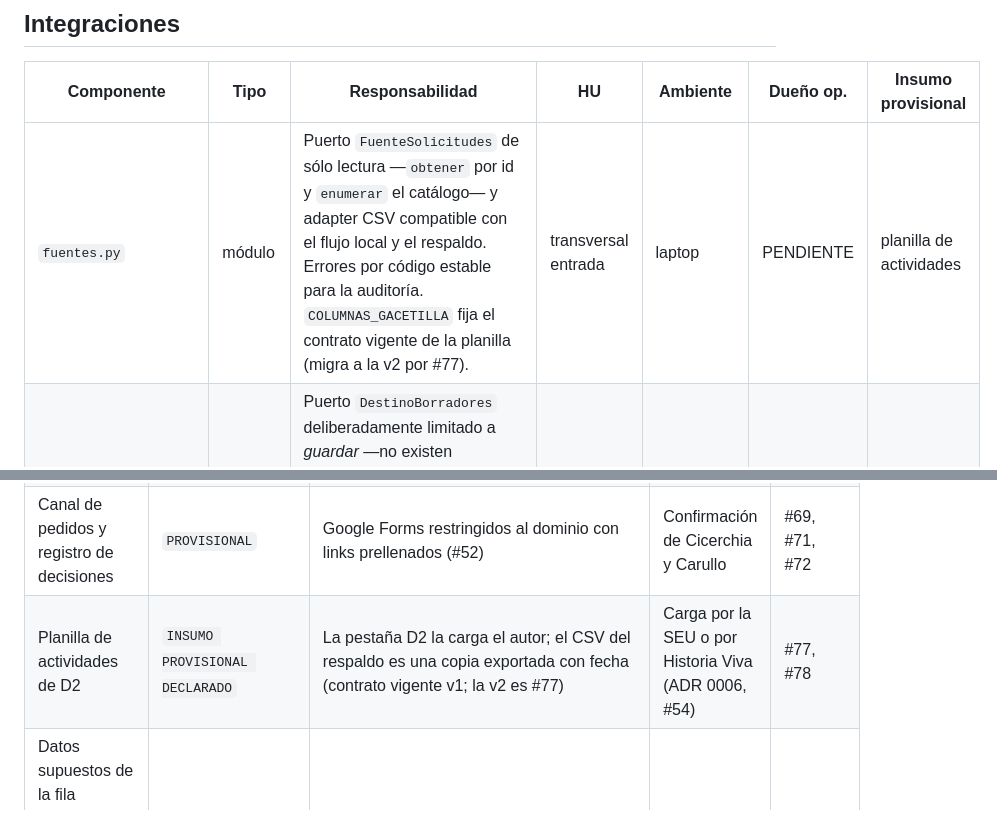
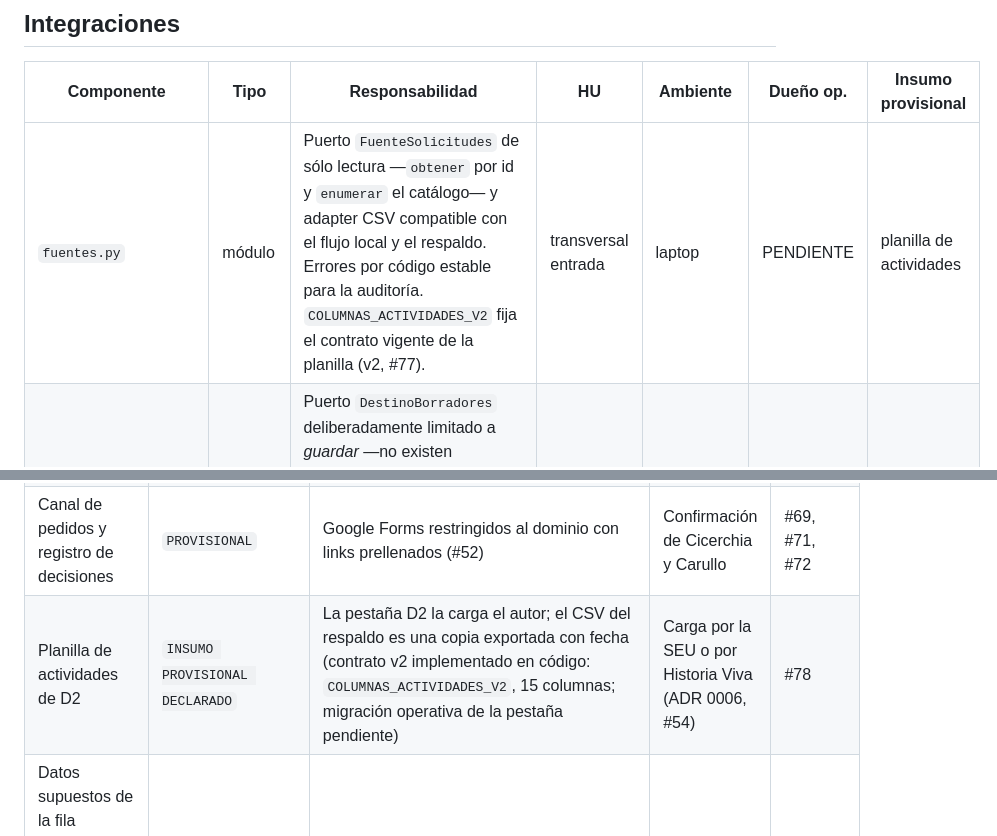
Before and after one commit to SpendIce/Proyecto-Final, a Markdown page: Documentos/Inventario/Inventario-Componentes-Sistema-Demostracion-v1.md, 2 parts joined by grey strips. GitHub-like rendering.

Commit message:
docs(inventario): contrato v2 de actividades ya implementado en main (#77)
Generated with [Devin](https://devin.ai)

Co-Authored-By: Devin <158243242+devin-ai-integration[bot]@users.noreply.github.com>

```diff
--- a/Documentos/Inventario/Inventario-Componentes-Sistema-Demostracion-v1.md
+++ b/Documentos/Inventario/Inventario-Componentes-Sistema-Demostracion-v1.md
@@ -91,7 +91,7 @@ La persistencia operativa del sistema la producen `procesamiento.py` (log JSONL
 
 | Componente | Tipo | Responsabilidad | HU | Ambiente | Dueño op. | Insumo provisional |
 |---|---|---|---|---|---|---|
-| `fuentes.py` | módulo | Puerto `FuenteSolicitudes` de sólo lectura —`obtener` por id y `enumerar` el catálogo— y adapter CSV compatible con el flujo local y el respaldo. Errores por código estable para la auditoría. `COLUMNAS_GACETILLA` fija el contrato vigente de la planilla (migra a la v2 por #77). | transversal entrada | laptop | PENDIENTE | planilla de actividades |
+| `fuentes.py` | módulo | Puerto `FuenteSolicitudes` de sólo lectura —`obtener` por id y `enumerar` el catálogo— y adapter CSV compatible con el flujo local y el respaldo. Errores por código estable para la auditoría. `COLUMNAS_ACTIVIDADES_V2` fija el contrato vigente de la planilla (v2, #77). | transversal entrada | laptop | PENDIENTE | planilla de actividades |
 | `destinos.py` | módulo | Puerto `DestinoBorradores` deliberadamente limitado a *guardar* —no existen compartir, enviar, publicar ni permisos— y adapter Markdown local. Revalida la marca `BORRADOR — NO PUBLICAR` y la allowlist de identificadores; las referencias son opacas hacia arriba. | transversal salida | laptop | PENDIENTE | — |
 | `google_workspace.py` | módulo | Adapters HTTP a mano (sin SDK, superficie auditable): lee la planilla (Sheets), copia la plantilla en la carpeta autorizada (Drive) y vuelca el borrador (Docs `create` + `batchUpdate`). Deadline absoluto, tope 1 MiB por respuesta, errores a códigos por servicio y 401/403 sin reintento; `docs_update_failed_orphaned` informa un hash de reconciliación. Escribir es siempre crear nuevo. | HU-010, HU-011 | laptop → D2 | PENDIENTE | plantilla de documento |
 | `workspace_config.py` | módulo | Configuración de Workspace por entorno (`AGENTE1_WORKSPACE_*`) validada de una sola vez: sin defaults para identificadores, rechaza claves desconocidas del prefijo y `resumen_seguro()` publica sólo hashes. Incluye `TokenEntornoProvider`, el camino original con access token efímero. | transversal D2 | laptop | PENDIENTE | — |
@@ -129,7 +129,7 @@ Todo lo que depende de un tercero y hoy corre contra un **destino de prueba** o
 | Envío a destinatarios reales | `DESTINO DE PRUEBA` | `gmail.send` restringido a la lista de direcciones de prueba configurada fuera del repo; marca de prueba en el cuerpo | Lista de destinatarios real, tras la aprobación de cada plantilla por la SEU (D12 de #38) | #40 |
 | Identidad y rol del personal | `PROVISIONAL` | Canal offline/planilla: identidad afirmada (ADR 0002). Canal Form: correo verificado por Google + rol por padrón (ADR 0005, provisional) | Confirmación con Dirección de Carrera; padrón mantenido por la SEU | #69 |
 | Canal de pedidos y registro de decisiones | `PROVISIONAL` | Google Forms restringidos al dominio con links prellenados (#52) | Confirmación de Cicerchia y Carullo | #69, #71, #72 |
-| Planilla de actividades de D2 | `INSUMO PROVISIONAL DECLARADO` | La pestaña D2 la carga el autor; el CSV del respaldo es una copia exportada con fecha (contrato vigente v1; la v2 es #77) | Carga por la SEU o por Historia Viva (ADR 0006, #54) | #77, #78 |
+| Planilla de actividades de D2 | `INSUMO PROVISIONAL DECLARADO` | La pestaña D2 la carga el autor; el CSV del respaldo es una copia exportada con fecha (contrato v2 implementado en código: `COLUMNAS_ACTIVIDADES_V2`, 15 columnas; migración operativa de la pestaña pendiente) | Carga por la SEU o por Historia Viva (ADR 0006, #54) | #78 |
 | Datos supuestos de la fila NotebookLM Nivel 2 (año de las fechas, `organiza`) | `SUPUESTO_TECNICO` | Valores supuestos declarados al cargar la fila: los documentos no los informan | Confirmación de la SEU | #78 |
 | Lista de cierre | `INSUMO PROVISIONAL DECLARADO` | Sheet D2 cargada por quien gestiona el curso, con personas sintéticas (#53) | Export del SIU o carga real de la SEU | #75 |
 | Padrón de roles | `PROVISIONAL` | Recurso fuera del repo mantenido por el autor, con los roles del acta del 22/09 | Padrón mantenido por la SEU tras confirmación de Dirección | #69 |
```
